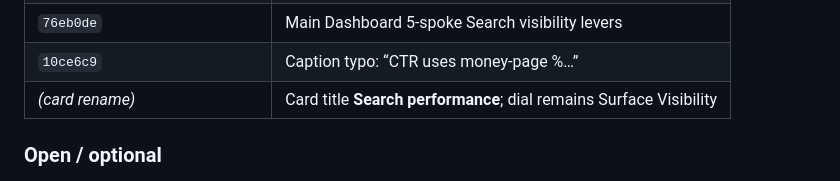
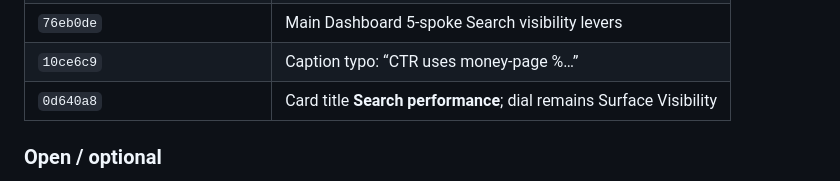
Before and after one commit to alanranger/apps-dashboard, a Markdown page: MC-AGENT-PROTOCOL.md, the part around the change. Rendered like a GitHub page.

Commit message:
Pin Search performance rename commit hash in protocol

```diff
--- a/MC-AGENT-PROTOCOL.md
+++ b/MC-AGENT-PROTOCOL.md
@@ -287,7 +287,7 @@ Surface Outcomes, Where you stand, and Surface ownership census now share **stac
 | `f80edc4` | Stack-gate census/standings PAA; weakest-class labels |
 | `76eb0de` | Main Dashboard 5-spoke Search visibility levers |
 | `10ce6c9` | Caption typo: “CTR uses money-page %…” |
-| *(card rename)* | Card title **Search performance**; dial remains Surface Visibility |
+| `0d640a8` | Card title **Search performance**; dial remains Surface Visibility |
 
 ### Open / optional
 
```
